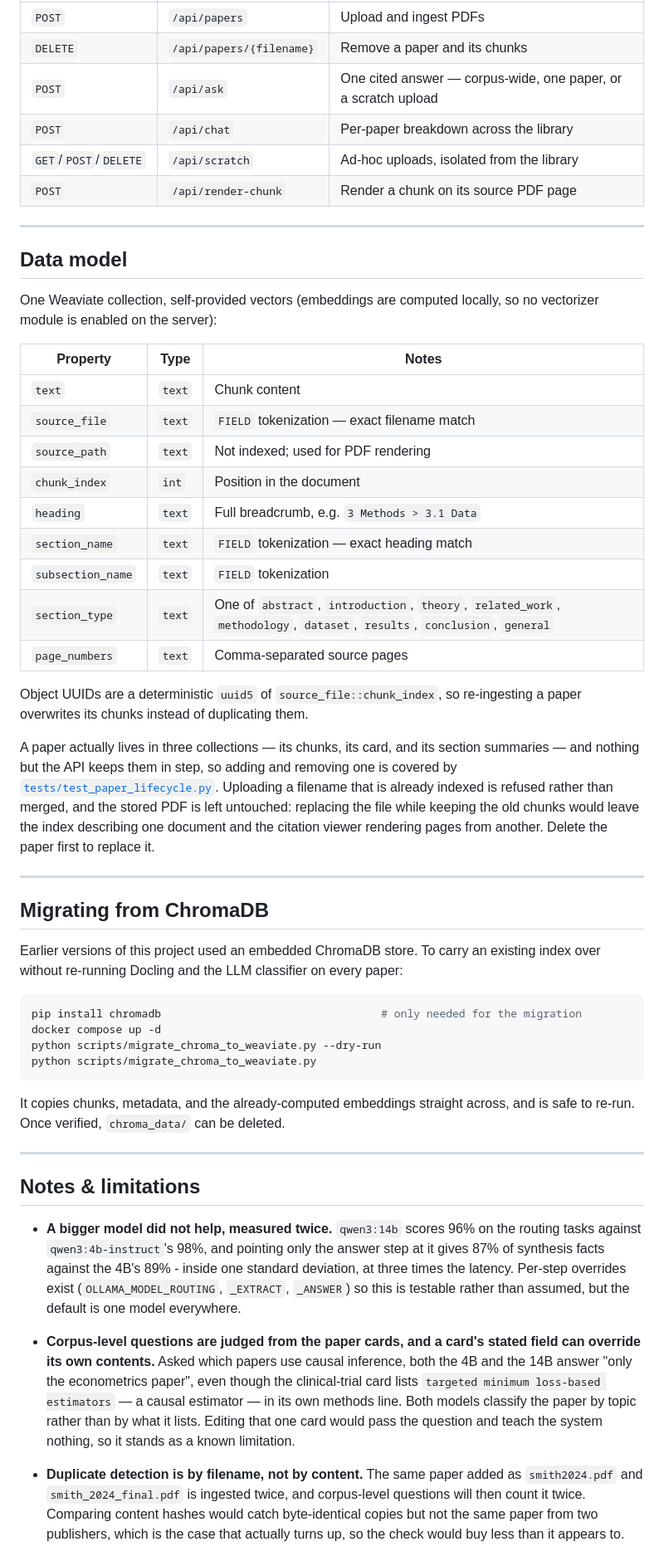
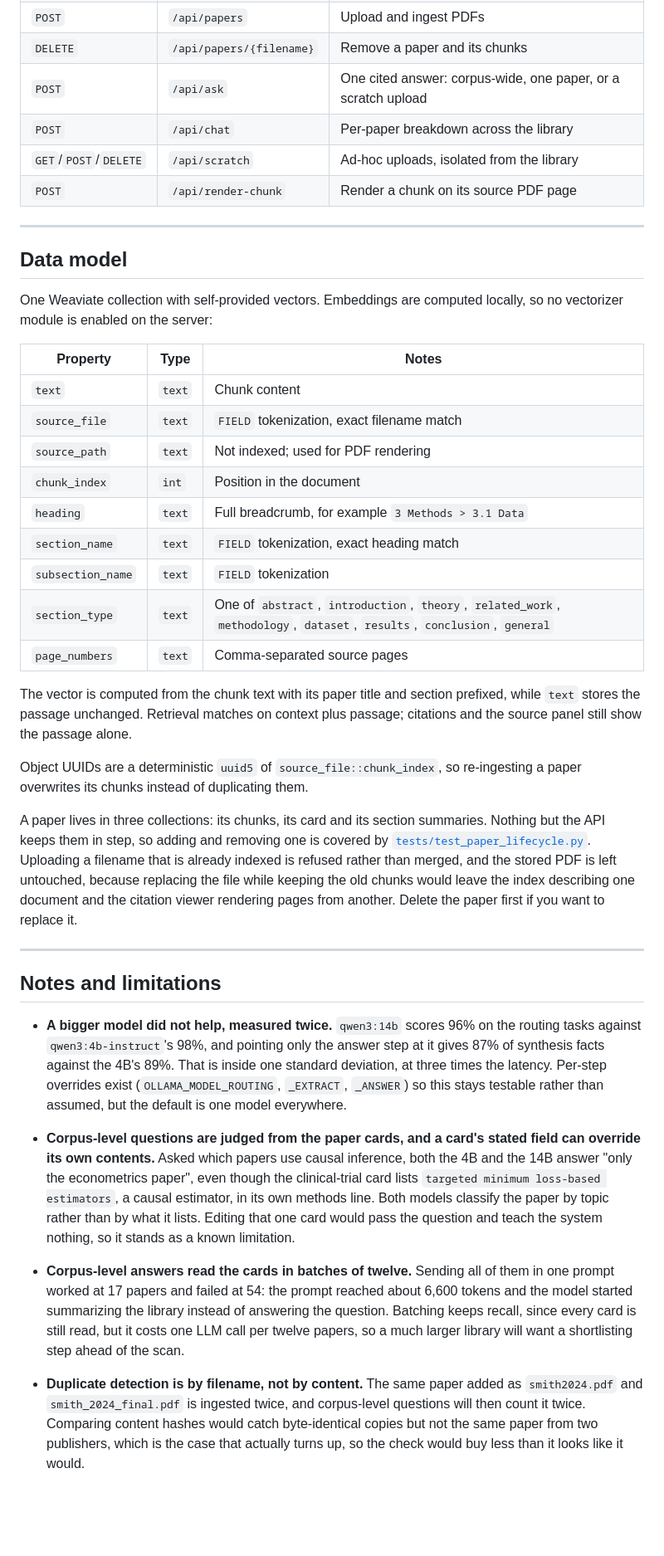
Before and after one commit to saleemb94/Research-RAG, a Markdown page: README.md, the part around one of its changes. Shown at 83% size. GitHub-like rendering; blank space fills up the shorter version.

Commit message:
Rewrite the README
Same content, plainer prose. Also corrects two figures the index repair left
stale: 3,924 chunks rather than 4,602, and 3 papers without an abstract rather
than 17.

````diff
--- a/README.md
+++ b/README.md
@@ -667,6 +670,6 @@ docker-compose.yml       Weaviate service
 | `POST` | `/api/papers` | Upload and ingest PDFs |
 | `DELETE` | `/api/papers/{filename}` | Remove a paper and its chunks |
-| `POST` | `/api/ask` | One cited answer — corpus-wide, one paper, or a scratch upload |
+| `POST` | `/api/ask` | One cited answer: corpus-wide, one paper, or a scratch upload |
 | `POST` | `/api/chat` | Per-paper breakdown across the library |
 | `GET`/`POST`/`DELETE` | `/api/scratch` | Ad-hoc uploads, isolated from the library |
 | `POST` | `/api/render-chunk` | Render a chunk on its source PDF page |
@@ -675,71 +678,65 @@ docker-compose.yml       Weaviate service
 
 ## Data model
 
-One Weaviate collection, self-provided vectors (embeddings are computed locally, so no
-vectorizer module is enabled on the server):
+One Weaviate collection with self-provided vectors. Embeddings are computed locally, so
+no vectorizer module is enabled on the server:
 
 | Property | Type | Notes |
 | --- | --- | --- |
 | `text` | `text` | Chunk content |
-| `source_file` | `text` | `FIELD` tokenization — exact filename match |
+| `source_file` | `text` | `FIELD` tokenization, exact filename match |
 | `source_path` | `text` | Not indexed; used for PDF rendering |
 | `chunk_index` | `int` | Position in the document |
-| `heading` | `text` | Full breadcrumb, e.g. `3 Methods > 3.1 Data` |
-| `section_name` | `text` | `FIELD` tokenization — exact heading match |
+| `heading` | `text` | Full breadcrumb, for example `3 Methods > 3.1 Data` |
+| `section_name` | `text` | `FIELD` tokenization, exact heading match |
 | `subsection_name` | `text` | `FIELD` tokenization |
 | `section_type` | `text` | One of `abstract`, `introduction`, `theory`, `related_work`, `methodology`, `dataset`, `results`, `conclusion`, `general` |
 | `page_numbers` | `text` | Comma-separated source pages |
 
+The vector is computed from the chunk text with its paper title and section prefixed,
+while `text` stores the passage unchanged. Retrieval matches on context plus passage;
+citations and the source panel still show the passage alone.
+
 Object UUIDs are a deterministic `uuid5` of `source_file::chunk_index`, so re-ingesting
 a paper overwrites its chunks instead of duplicating them.
 
-A paper actually lives in three collections — its chunks, its card, and its section
-summaries — and nothing but the API keeps them in step, so adding and removing one is
-covered by [`tests/test_paper_lifecycle.py`](tests/test_paper_lifecycle.py). Uploading
-a filename that is already indexed is refused rather than merged, and the stored PDF is
-left untouched: replacing the file while keeping the old chunks would leave the index
-describing one document and the citation viewer rendering pages from another. Delete the
-paper first to replace it.
+A paper lives in three collections: its chunks, its card and its section summaries.
+Nothing but the API keeps them in step, so adding and removing one is covered by
+[`tests/test_paper_lifecycle.py`](tests/test_paper_lifecycle.py). Uploading a filename
+that is already indexed is refused rather than merged, and the stored PDF is left
+untouched, because replacing the file while keeping the old chunks would leave the
+index describing one document and the citation viewer rendering pages from another.
+Delete the paper first if you want to replace it.
 
 ---
 
-## Migrating from ChromaDB
-
-Earlier versions of this project used an embedded ChromaDB store. To carry an existing
-index over without re-running Docling and the LLM classifier on every paper:
-
-```bash
-pip install chromadb                                  # only needed for the migration
-docker compose up -d
-python scripts/migrate_chroma_to_weaviate.py --dry-run
-python scripts/migrate_chroma_to_weaviate.py
-```
-
-It copies chunks, metadata, and the already-computed embeddings straight across, and is
-safe to re-run. Once verified, `chroma_data/` can be deleted.
-
----
-
-## Notes & limitations
+## Notes and limitations
 
 - **A bigger model did not help, measured twice.** `qwen3:14b` scores 96% on the
-  routing tasks against `qwen3:4b-instruct`'s 98%, and pointing only the answer
-  step at it gives 87% of synthesis facts against the 4B's 89% - inside one
-  standard deviation, at three times the latency. Per-step overrides exist
-  (`OLLAMA_MODEL_ROUTING`, `_EXTRACT`, `_ANSWER`) so this is testable rather than
+  routing tasks against `qwen3:4b-instruct`'s 98%, and pointing only the answer step at
+  it gives 87% of synthesis facts against the 4B's 89%. That is inside one standard
+  deviation, at three times the latency. Per-step overrides exist
+  (`OLLAMA_MODEL_ROUTING`, `_EXTRACT`, `_ANSWER`) so this stays testable rather than
   assumed, but the default is one model everywhere.
 
-- **Corpus-level questions are judged from the paper cards, and a card's stated
-  field can override its own contents.** Asked which papers use causal inference,
-  both the 4B and the 14B answer "only the econometrics paper", even though the
-  clinical-trial card lists `targeted minimum loss-based estimators` — a causal
-  estimator — in its own methods line. Both models classify the paper by topic
-  rather than by what it lists. Editing that one card would pass the question and
-  teach the system nothing, so it stands as a known limitation.
+- **Corpus-level questions are judged from the paper cards, and a card's stated field
+  can override its own contents.** Asked which papers use causal inference, both the 4B
+  and the 14B answer "only the econometrics paper", even though the clinical-trial card
+  lists `targeted minimum loss-based estimators`, a causal estimator, in its own methods
+  line. Both models classify the paper by topic rather than by what it lists. Editing
+  that one card would pass the question and teach the system nothing, so it stands as a
+  known limitation.
+
+- **Corpus-level answers read the cards in batches of twelve.** Sending all of them in
+  one prompt worked at 17 papers and failed at 54: the prompt reached about 6,600 tokens
+  and the model started summarizing the library instead of answering the question.
+  Batching keeps recall, since every card is still read, but it costs one LLM call per
+  twelve papers, so a much larger library will want a shortlisting step ahead of the
+  scan.
 
 - **Duplicate detection is by filename, not by content.** The same paper added as
   `smith2024.pdf` and `smith_2024_final.pdf` is ingested twice, and corpus-level
-  questions will then count it twice. Comparing content hashes would catch byte-identical
-  copies but not the same paper from two publishers, which is the case that actually
-  turns up, so the check would buy less than it appears to.
+  questions will then count it twice. Comparing content hashes would catch
+  byte-identical copies but not the same paper from two publishers, which is the case
+  that actually turns up, so the check would buy less than it looks like it would.
 
````
Also changed, not shown: other parts of README.md (+310 -312 lines).
